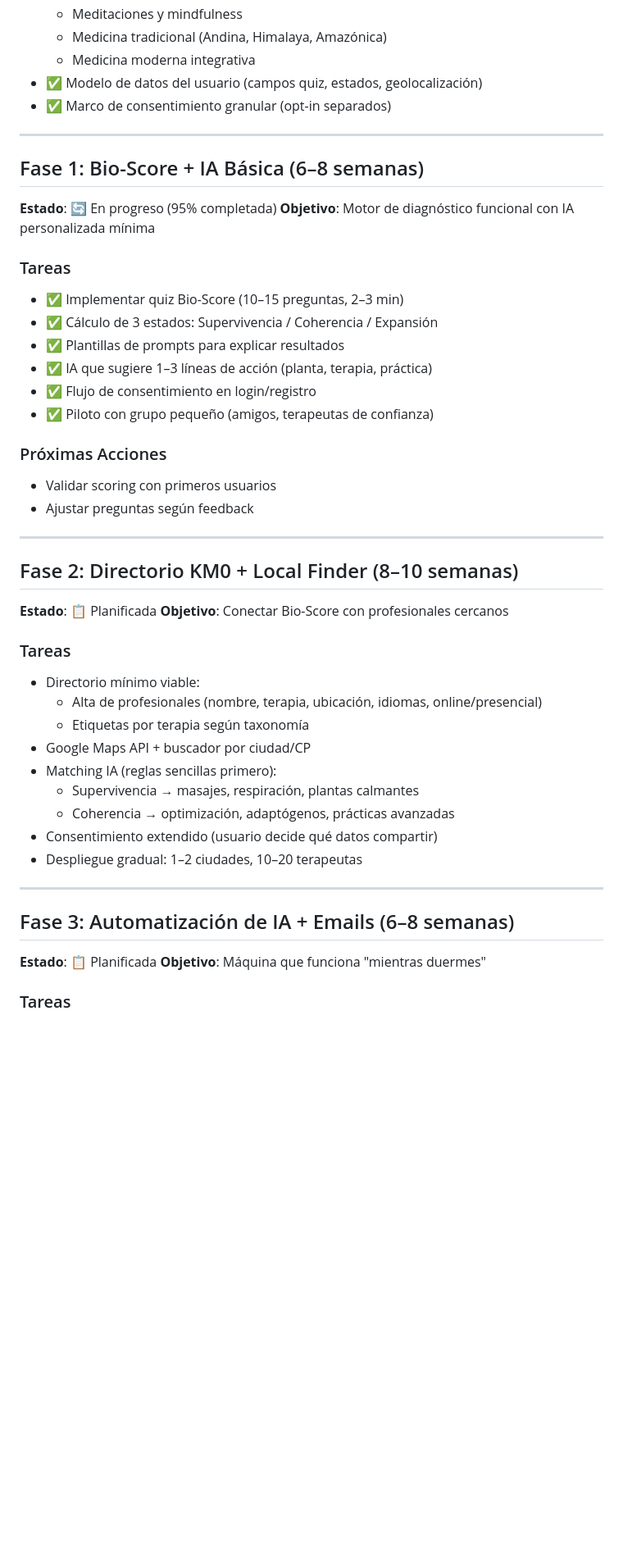
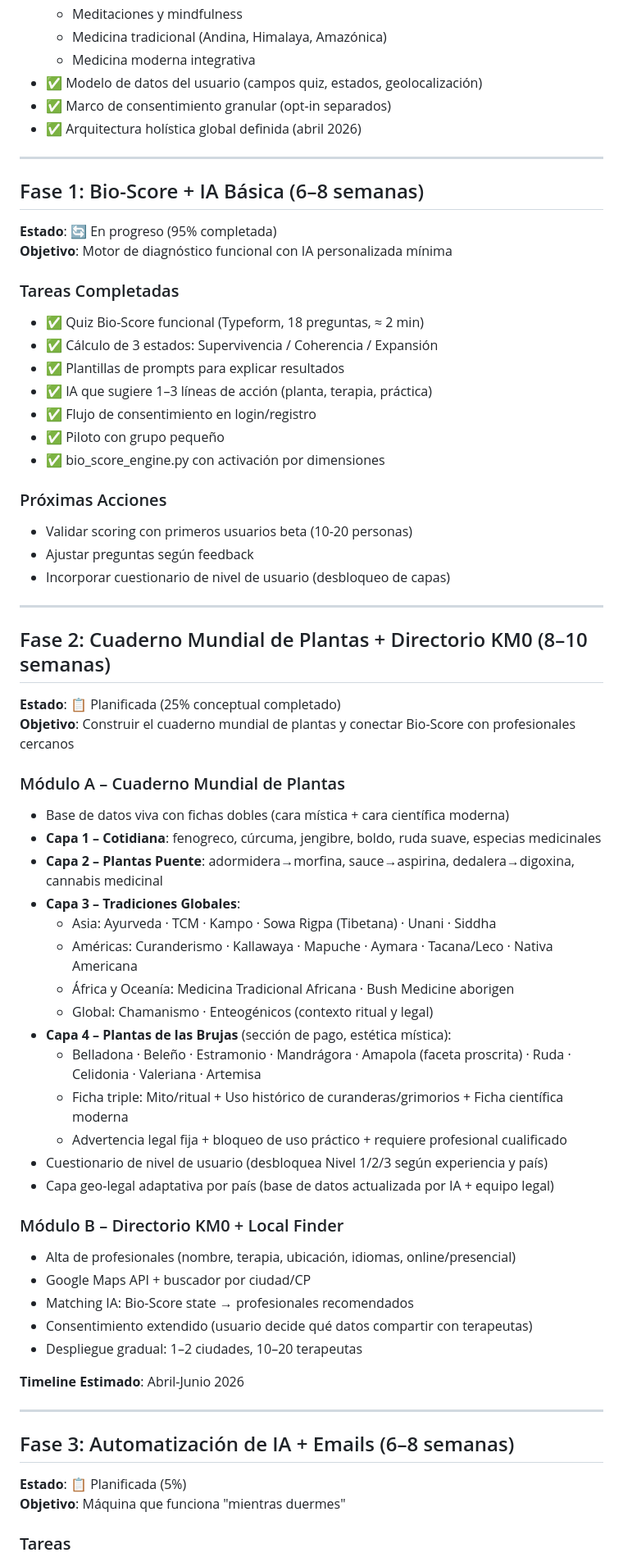
Before and after one commit to Kristian82-40/quantum-vitae-km0, a Markdown page: ROADMAP.md, the part around one of its changes. Shown at 82% size. GitHub-like rendering; blank space fills up the shorter version.

```diff
--- a/ROADMAP.md
+++ b/ROADMAP.md
@@ -22,6 +25,7 @@ Cada fase enfatiza: **estabilidad > velocidad**, **datos zero-party**, **consent
   - Medicina moderna integrativa
 - ✅ Modelo de datos del usuario (campos quiz, estados, geolocalización)
 - ✅ Marco de consentimiento granular (opt-in separados)
+- ✅ Arquitectura holística global definida (abril 2026)
 
 ---
 
@@ -29,39 +33,55 @@ Cada fase enfatiza: **estabilidad > velocidad**, **datos zero-party**, **consent
 **Estado**: 🔄 En progreso (95% completada)
 **Objetivo**: Motor de diagnóstico funcional con IA personalizada mínima
 
-### Tareas
-- ✅ Implementar quiz Bio-Score (10–15 preguntas, 2–3 min)
+### Tareas Completadas
+- ✅ Quiz Bio-Score funcional (Typeform, 18 preguntas, ≈ 2 min)
 - ✅ Cálculo de 3 estados: Supervivencia / Coherencia / Expansión
 - ✅ Plantillas de prompts para explicar resultados
 - ✅ IA que sugiere 1–3 líneas de acción (planta, terapia, práctica)
 - ✅ Flujo de consentimiento en login/registro
-- ✅ Piloto con grupo pequeño (amigos, terapeutas de confianza)
+- ✅ Piloto con grupo pequeño
+- ✅ bio_score_engine.py con activación por dimensiones
 
 ### Próximas Acciones
-- Validar scoring con primeros usuarios
+- Validar scoring con primeros usuarios beta (10-20 personas)
 - Ajustar preguntas según feedback
+- Incorporar cuestionario de nivel de usuario (desbloqueo de capas)
 
 ---
 
-## Fase 2: Directorio KM0 + Local Finder (8–10 semanas)
-**Estado**: 📋 Planificada
-**Objetivo**: Conectar Bio-Score con profesionales cercanos
+## Fase 2: Cuaderno Mundial de Plantas + Directorio KM0 (8–10 semanas)
+**Estado**: 📋 Planificada (25% conceptual completado)
+**Objetivo**: Construir el cuaderno mundial de plantas y conectar Bio-Score con profesionales cercanos
 
-### Tareas
-- Directorio mínimo viable:
-  - Alta de profesionales (nombre, terapia, ubicación, idiomas, online/presencial)
-  - Etiquetas por terapia según taxonomía
+### Módulo A – Cuaderno Mundial de Plantas
+- Base de datos viva con fichas dobles (cara mística + cara científica moderna)
+- **Capa 1 – Cotidiana**: fenogreco, cúrcuma, jengibre, boldo, ruda suave, especias medicinales
+- **Capa 2 – Plantas Puente**: adormidera→morfina, sauce→aspirina, dedalera→digoxina, cannabis medicinal
+- **Capa 3 – Tradiciones Globales**:
+  - Asia: Ayurveda · TCM · Kampo · Sowa Rigpa (Tibetana) · Unani · Siddha
+  - Américas: Curanderismo · Kallawaya · Mapuche · Aymara · Tacana/Leco · Nativa Americana
+  - África y Oceanía: Medicina Tradicional Africana · Bush Medicine aborigen
+  - Global: Chamanismo · Enteogénicos (contexto ritual y legal)
+- **Capa 4 – Plantas de las Brujas** (sección de pago, estética mística):
+  - Belladona · Beleño · Estramonio · Mandrágora · Amapola (faceta proscrita) · Ruda · Celidonia · Valeriana · Artemisa
+  - Ficha triple: Mito/ritual + Uso histórico de curanderas/grimorios + Ficha científica moderna
+  - Advertencia legal fija + bloqueo de uso práctico + requiere profesional cualificado
+- Cuestionario de nivel de usuario (desbloquea Nivel 1/2/3 según experiencia y país)
+- Capa geo-legal adaptativa por país (base de datos actualizada por IA + equipo legal)
+
+### Módulo B – Directorio KM0 + Local Finder
+- Alta de profesionales (nombre, terapia, ubicación, idiomas, online/presencial)
 - Google Maps API + buscador por ciudad/CP
-- Matching IA (reglas sencillas primero):
-  - Supervivencia → masajes, respiración, plantas calmantes
-  - Coherencia → optimización, adaptógenos, prácticas avanzadas
-- Consentimiento extendido (usuario decide qué datos compartir)
+- Matching IA: Bio-Score state → profesionales recomendados
+- Consentimiento extendido (usuario decide qué datos compartir con terapeutas)
 - Despliegue gradual: 1–2 ciudades, 10–20 terapeutas
+
+**Timeline Estimado**: Abril-Junio 2026
 
 ---
 
 ## Fase 3: Automatización de IA + Emails (6–8 semanas)
-**Estado**: 📋 Planificada
+**Estado**: 📋 Planificada (5%)
 **Objetivo**: Máquina que funciona "mientras duermes"
 
 ### Tareas
```
Also changed, not shown: other parts of ROADMAP.md (+29 -15 lines).
